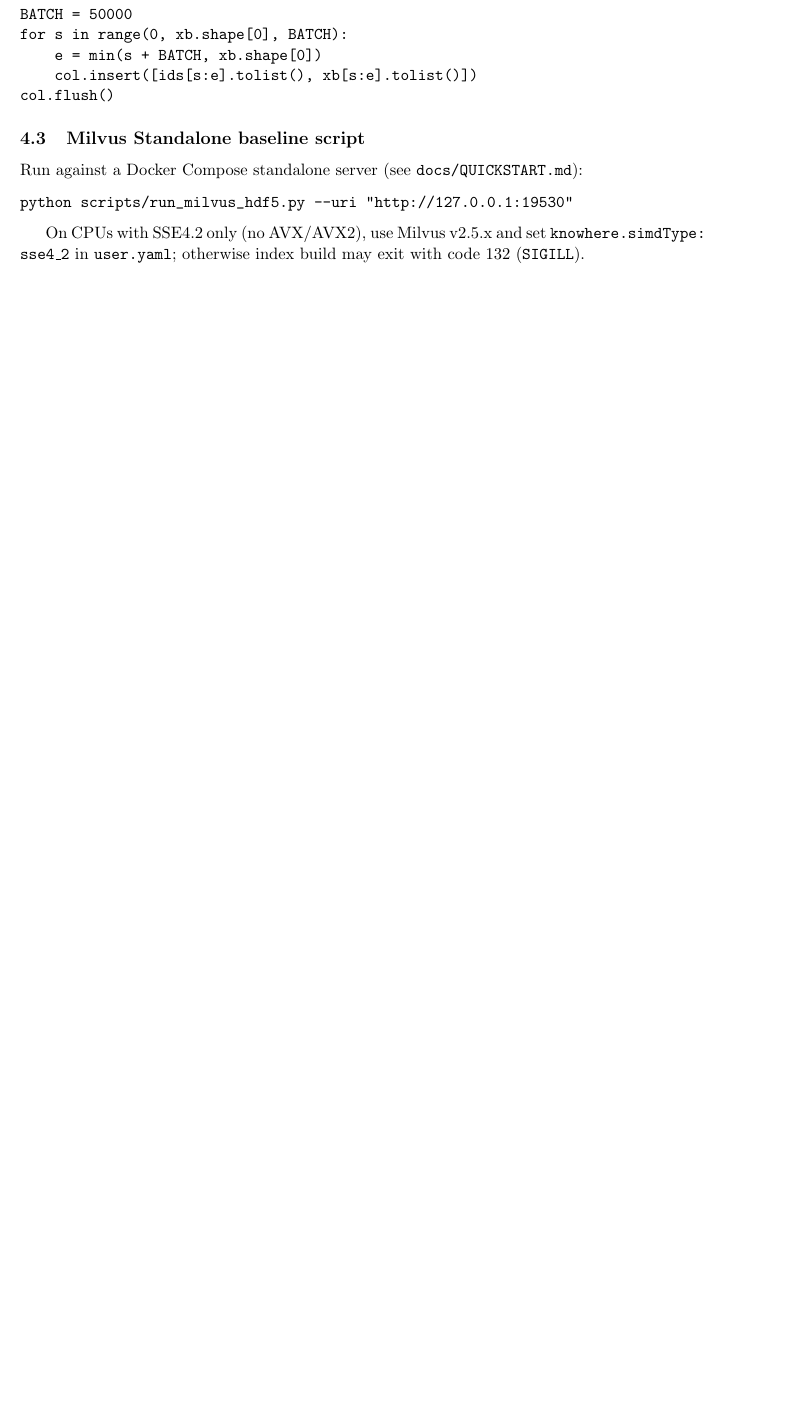
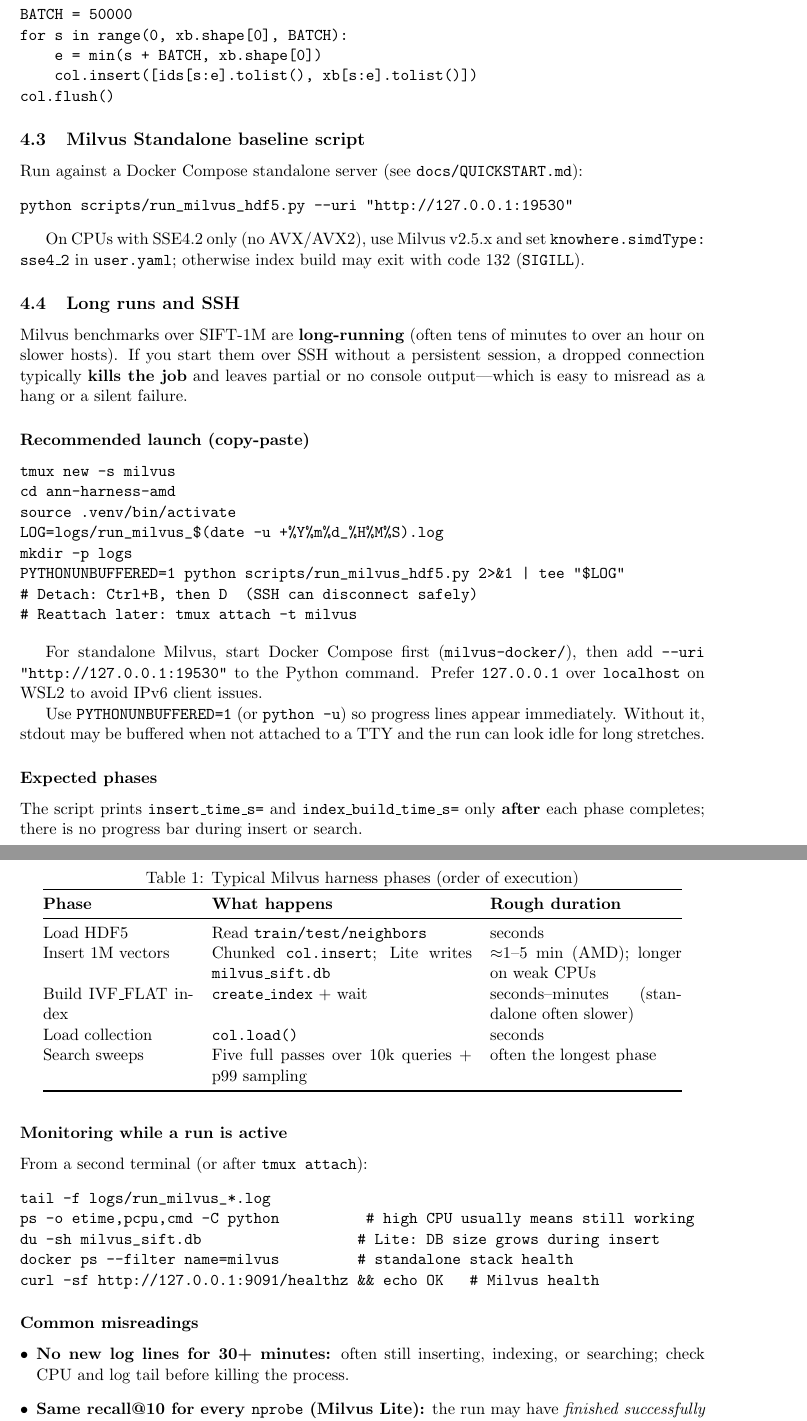
Before and after one commit to konkolchin/ann-harness-amd, a LaTeX paper (docs/ann_framework_runbook.tex): part of page 4 of 12 before the commit and two parts of pages 4 and 5 of 13 after it, the two joined at a grey line, cut so that both start at the same text, the shorter picture padded with empty space. Compiled offline with pdfLaTeX.

Commit message:
Add runbook guidance for long Milvus runs over SSH.
Document tmux launch, unbuffered logging, expected benchmark phases, monitoring commands, and common misreadings when remote sessions drop.

Co-authored-by: Cursor <cursoragent@cursor.com>

```diff
--- a/docs/ann_framework_runbook.tex
+++ b/docs/ann_framework_runbook.tex
@@ -130,6 +130,79 @@
 On CPUs with SSE4.2 only (no AVX/AVX2), use Milvus v2.5.x and set
 \texttt{knowhere.simdType: sse4\_2} in \texttt{user.yaml}; otherwise index build may
 exit with code 132 (\texttt{SIGILL}).
+
+\subsection{Long runs and SSH}
+\label{sec:long-runs-ssh}
+
+Milvus benchmarks over SIFT-1M are \textbf{long-running} (often tens of minutes to
+over an hour on slower hosts). If you start them over SSH without a persistent session,
+a dropped connection typically \textbf{kills the job} and leaves partial or no console
+output---which is easy to misread as a hang or a silent failure.
+
+\subsubsection*{Recommended launch (copy-paste)}
+
+\begin{verbatim}
+tmux new -s milvus
+cd ann-harness-amd
+source .venv/bin/activate
+LOG=logs/run_milvus_$(date -u +%Y%m%d_%H%M%S).log
+mkdir -p logs
+PYTHONUNBUFFERED=1 python scripts/run_milvus_hdf5.py 2>&1 | tee "$LOG"
+# Detach: Ctrl+B, then D  (SSH can disconnect safely)
+# Reattach later: tmux attach -t milvus
+\end{verbatim}
+
+For standalone Milvus, start Docker Compose first (\texttt{milvus-docker/}), then add
+\texttt{--uri "http://127.0.0.1:19530"} to the Python command. Prefer
+\texttt{127.0.0.1} over \texttt{localhost} on WSL2 to avoid IPv6 client issues.
+
+Use \texttt{PYTHONUNBUFFERED=1} (or \texttt{python -u}) so progress lines appear
+immediately. Without it, stdout may be buffered when not attached to a TTY and the
+run can look idle for long stretches.
+
+\subsubsection*{Expected phases}
+
+\begin{table}[h]
+\centering
+\caption{Typical Milvus harness phases (order of execution)}
+\begin{tabular}{@{}p{0.22\textwidth}p{0.38\textwidth}p{0.28\textwidth}@{}}
+\toprule
+\textbf{Phase} & \textbf{What happens} & \textbf{Rough duration} \\
+\midrule
+Load HDF5 & Read \texttt{train/test/neighbors} & seconds \\
+Insert 1M vectors & Chunked \texttt{col.insert}; Lite writes \texttt{milvus\_sift.db} & $\approx$1--5 min (AMD); longer on weak CPUs \\
+Build IVF\_FLAT index & \texttt{create\_index} + wait & seconds--minutes (standalone often slower) \\
+Load collection & \texttt{col.load()} & seconds \\
+Search sweeps & Five full passes over 10k queries + p99 sampling & often the longest phase \\
+\bottomrule
+\end{tabular}
+\end{table}
+
+The script prints \texttt{insert\_time\_s=} and \texttt{index\_build\_time\_s=} only
+\textbf{after} each phase completes; there is no progress bar during insert or search.
+
+\subsubsection*{Monitoring while a run is active}
+
+From a second terminal (or after \texttt{tmux attach}):
+\begin{verbatim}
+tail -f logs/run_milvus_*.log
+ps -o etime,pcpu,cmd -C python          # high CPU usually means still working
+du -sh milvus_sift.db                  # Lite: DB size grows during insert
+docker ps --filter name=milvus         # standalone stack health
+curl -sf http://127.0.0.1:9091/healthz && echo OK   # Milvus health
+\end{verbatim}
+
+\subsubsection*{Common misreadings}
+
+\begin{itemize}[leftmargin=*]
+  \item \textbf{No new log lines for 30+ minutes:} often still inserting, indexing, or
+        searching; check CPU and log tail before killing the process.
+  \item \textbf{Same recall@10 for every \texttt{nprobe} (Milvus Lite):} the run may
+        have \emph{finished successfully} while \texttt{nprobe} had no effect---not
+        evidence of a crash. Use standalone Milvus for tuning sweeps.
+  \item \textbf{SSH session closed:} unless the job was in \texttt{tmux}/\texttt{screen},
+        assume it stopped; re-run inside a persistent session and archive the log file.
+\end{itemize}
 
 \section{Measured Results}
 
```
Also changed, not shown: docs/ann_framework_runbook.tex (10 more changed lines).
